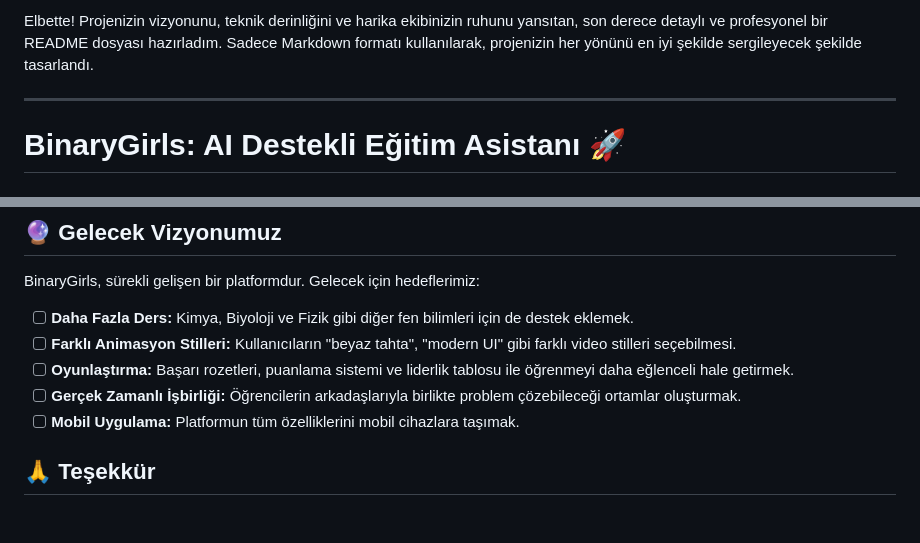
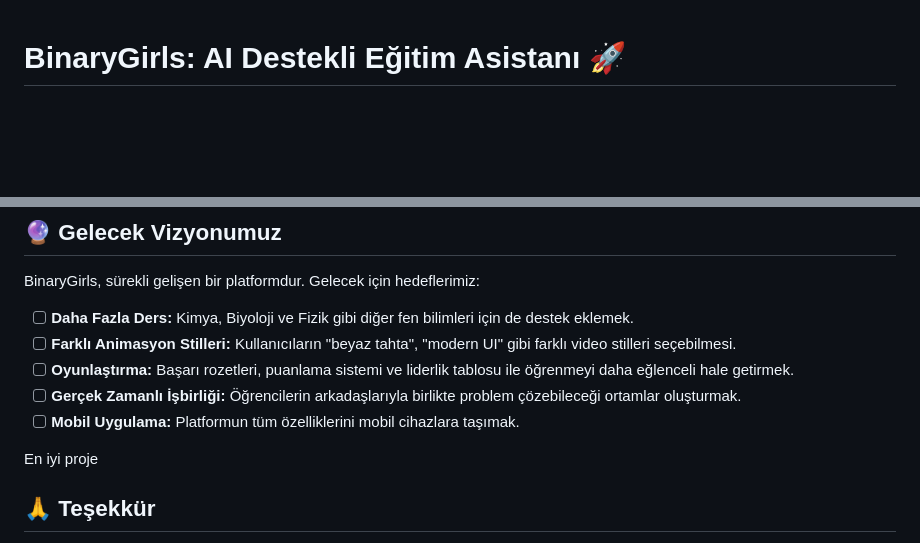
Before and after one commit to 1002merve/Hackathon, a Markdown page: README.md, 2 parts joined by grey strips. GitHub-like rendering; blank space fills up the shorter version.

```diff
--- a/README.md
+++ b/README.md
@@ -1,7 +1,3 @@
-Elbette! Projenizin vizyonunu, teknik derinliğini ve harika ekibinizin ruhunu yansıtan, son derece detaylı ve profesyonel bir README dosyası hazırladım. Sadece Markdown formatı kullanılarak, projenizin her yönünü en iyi şekilde sergileyecek şekilde tasarlandı.
-
----
-
 # BinaryGirls: AI Destekli Eğitim Asistanı 🚀
 
 ### *Matematiği Sanata Dönüştüren Video Platformu*
@@ -265,6 +261,8 @@ BinaryGirls, sürekli gelişen bir platformdur. Gelecek için hedeflerimiz:
 -   [ ] **Gerçek Zamanlı İşbirliği:** Öğrencilerin arkadaşlarıyla birlikte problem çözebileceği ortamlar oluşturmak.
 -   [ ] **Mobil Uygulama:** Platformun tüm özelliklerini mobil cihazlara taşımak.
 
+En iyi proje
+
 ## 🙏 Teşekkür
 
 Bu projeyi hayata geçirmemize olanak sağlayan **BTK (Bilgi Teknolojileri ve İletişim Kurumu)**'na ve **2025 Hackathon** organizasyon ekibine sonsuz teşekkürler.
```
